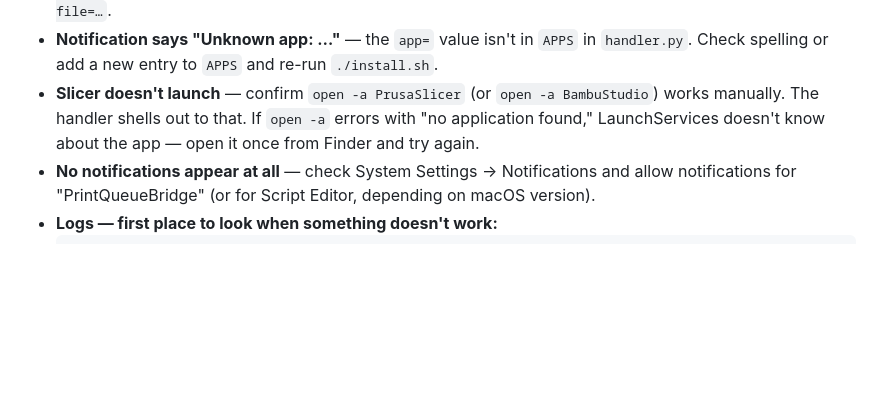
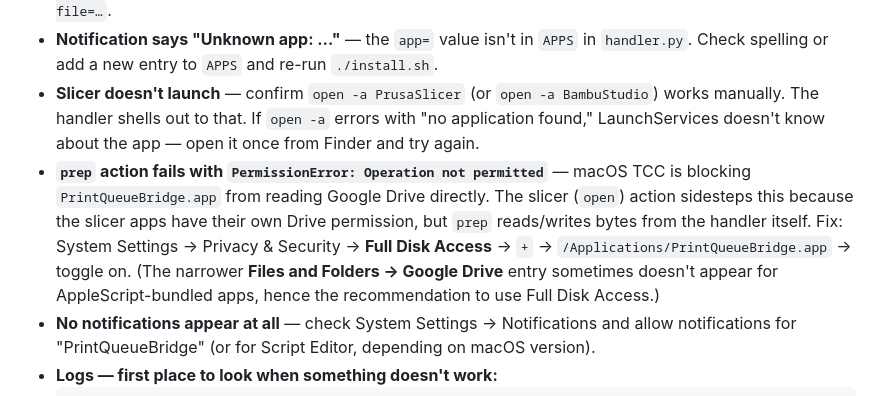
Before and after one commit to blairjanis/openinslicer, a Markdown page: AGENTS.md, the part around the change. GitHub-like rendering; blank space fills up the shorter version.

Commit message:
Document TCC permission requirement for prep action
macOS blocks the handler from reading Google Drive bytes until
PrintQueueBridge.app is granted Full Disk Access; slicer actions
sidestep this because the slicer apps have their own Drive access.

Co-Authored-By: Claude Opus 4.7 (1M context) <noreply@anthropic.com>

````diff
--- a/AGENTS.md
+++ b/AGENTS.md
@@ -164,6 +164,7 @@ Use this if LaunchServices gets confused about who owns the `printqueue://` sche
 - **Notification says "Missing file= parameter"** — the URL is malformed. Must be `printqueue://open?file=…`.
 - **Notification says "Unknown app: …"** — the `app=` value isn't in `APPS` in `handler.py`. Check spelling or add a new entry to `APPS` and re-run `./install.sh`.
 - **Slicer doesn't launch** — confirm `open -a PrusaSlicer` (or `open -a BambuStudio`) works manually. The handler shells out to that. If `open -a` errors with "no application found," LaunchServices doesn't know about the app — open it once from Finder and try again.
+- **`prep` action fails with `PermissionError: Operation not permitted`** — macOS TCC is blocking `PrintQueueBridge.app` from reading Google Drive directly. The slicer (`open`) action sidesteps this because the slicer apps have their own Drive permission, but `prep` reads/writes bytes from the handler itself. Fix: System Settings → Privacy & Security → **Full Disk Access** → `+` → `/Applications/PrintQueueBridge.app` → toggle on. (The narrower **Files and Folders → Google Drive** entry sometimes doesn't appear for AppleScript-bundled apps, hence the recommendation to use Full Disk Access.)
 - **No notifications appear at all** — check System Settings → Notifications and allow notifications for "PrintQueueBridge" (or for Script Editor, depending on macOS version).
 - **Logs — first place to look when something doesn't work:**
   ```bash
````
